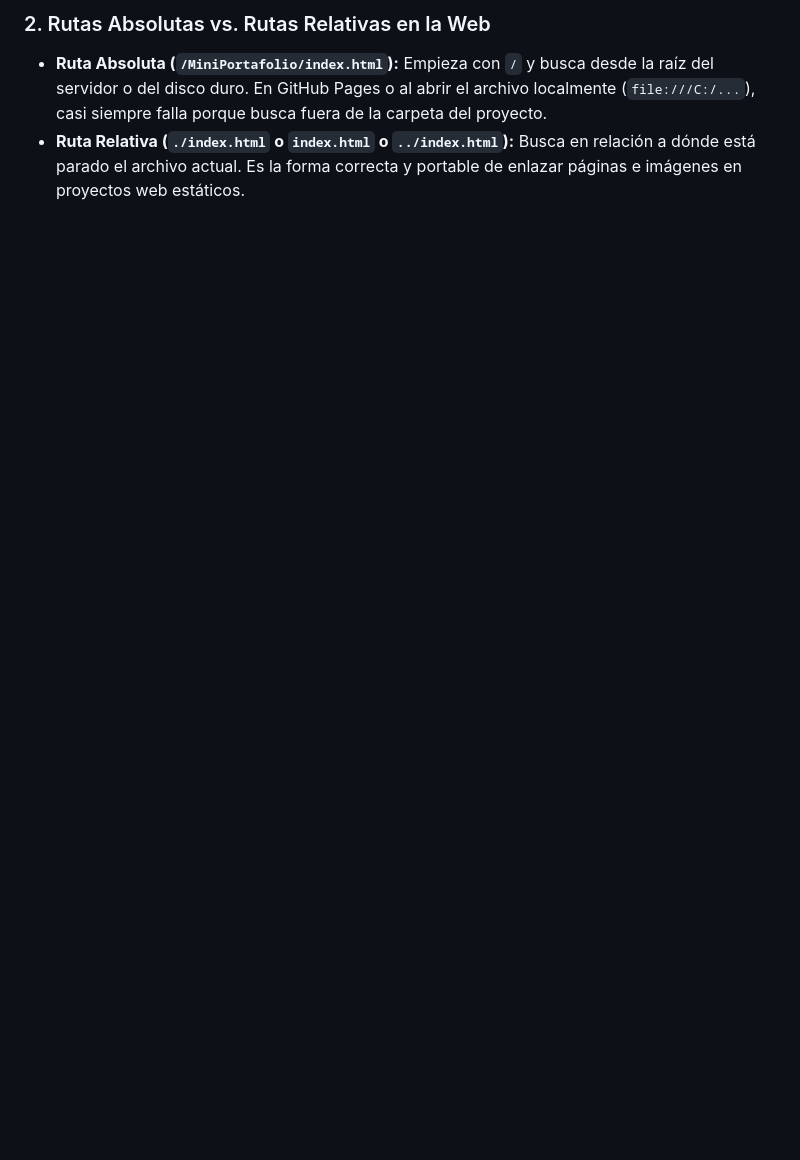
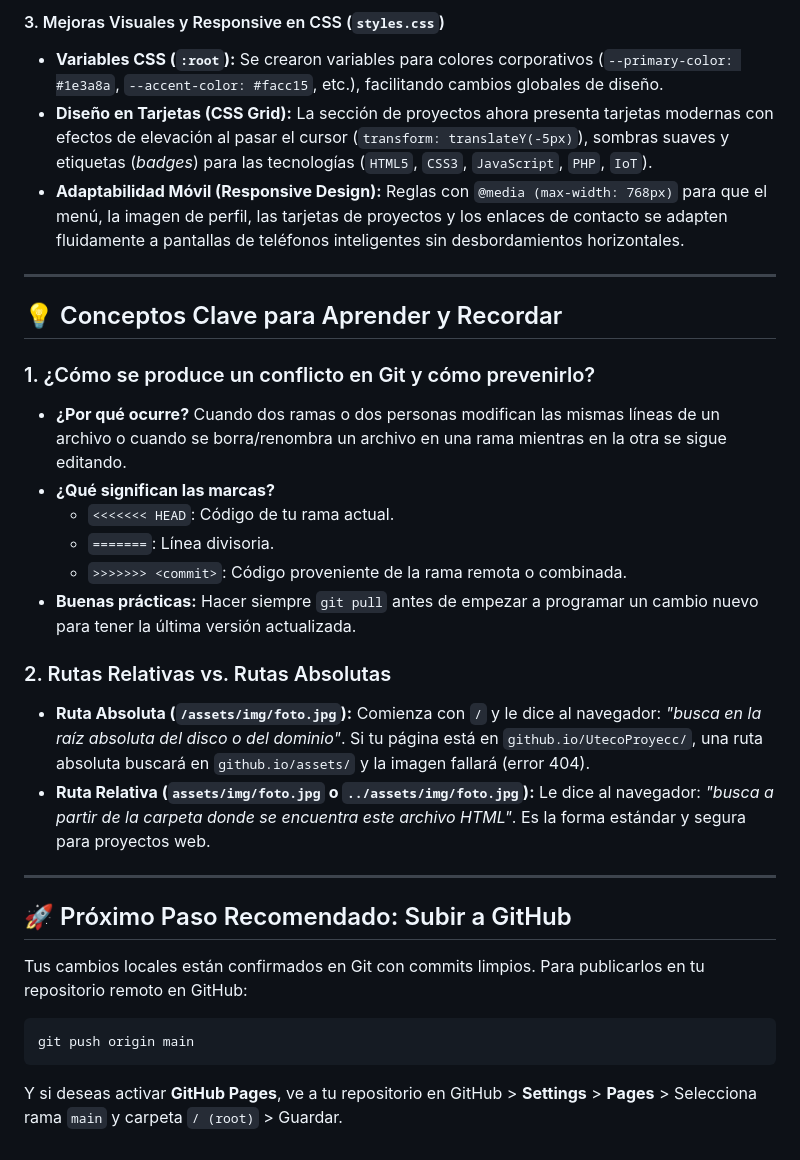
Before and after one commit to Jaco-design/UtecoProyecc, a Markdown page: DOCUMENTACION.md, the part around one of its changes. GitHub-like rendering; blank space fills up the shorter version.

````diff
--- a/DOCUMENTACION.md
+++ b/DOCUMENTACION.md
@@ -62,4 +95,31 @@ Ocurre cuando dos personas (o tú mismo desde dos lugares diferentes) modifican
 
-### 2. Rutas Absolutas vs. Rutas Relativas en la Web
-* **Ruta Absoluta (`/MiniPortafolio/index.html`):** Empieza con `/` y busca desde la raíz del servidor o del disco duro. En GitHub Pages o al abrir el archivo localmente (`file:///C:/...`), casi siempre falla porque busca fuera de la carpeta del proyecto.
-* **Ruta Relativa (`./index.html` o `index.html` o `../index.html`):** Busca en relación a dónde está parado el archivo actual. Es la forma correcta y portable de enlazar páginas e imágenes en proyectos web estáticos.
+#### 3. Mejoras Visuales y Responsive en CSS (`styles.css`)
+* **Variables CSS (`:root`):** Se crearon variables para colores corporativos (`--primary-color: #1e3a8a`, `--accent-color: #facc15`, etc.), facilitando cambios globales de diseño.
+* **Diseño en Tarjetas (CSS Grid):** La sección de proyectos ahora presenta tarjetas modernas con efectos de elevación al pasar el cursor (`transform: translateY(-5px)`), sombras suaves y etiquetas (*badges*) para las tecnologías (`HTML5`, `CSS3`, `JavaScript`, `PHP`, `IoT`).
+* **Adaptabilidad Móvil (Responsive Design):** Reglas con `@media (max-width: 768px)` para que el menú, la imagen de perfil, las tarjetas de proyectos y los enlaces de contacto se adapten fluidamente a pantallas de teléfonos inteligentes sin desbordamientos horizontales.
+
+---
+
+## 💡 Conceptos Clave para Aprender y Recordar
+
+### 1. ¿Cómo se produce un conflicto en Git y cómo prevenirlo?
+* **¿Por qué ocurre?** Cuando dos ramas o dos personas modifican las mismas líneas de un archivo o cuando se borra/renombra un archivo en una rama mientras en la otra se sigue editando.
+* **¿Qué significan las marcas?**
+  * `<<<<<<< HEAD`: Código de tu rama actual.
+  * `=======`: Línea divisoria.
+  * `>>>>>>> <commit>`: Código proveniente de la rama remota o combinada.
+* **Buenas prácticas:** Hacer siempre `git pull` antes de empezar a programar un cambio nuevo para tener la última versión actualizada.
+
+### 2. Rutas Relativas vs. Rutas Absolutas
+* **Ruta Absoluta (`/assets/img/foto.jpg`):** Comienza con `/` y le dice al navegador: *"busca en la raíz absoluta del disco o del dominio"*. Si tu página está en `github.io/UtecoProyecc/`, una ruta absoluta buscará en `github.io/assets/` y la imagen fallará (error 404).
+* **Ruta Relativa (`assets/img/foto.jpg` o `../assets/img/foto.jpg`):** Le dice al navegador: *"busca a partir de la carpeta donde se encuentra este archivo HTML"*. Es la forma estándar y segura para proyectos web.
+
+---
+
+## 🚀 Próximo Paso Recomendado: Subir a GitHub
+
+Tus cambios locales están confirmados en Git con commits limpios. Para publicarlos en tu repositorio remoto en GitHub:
+```bash
+git push origin main
+```
+Y si deseas activar **GitHub Pages**, ve a tu repositorio en GitHub > **Settings** > **Pages** > Selecciona rama `main` y carpeta `/ (root)` > Guardar.
````
Also changed, not shown: other parts of DOCUMENTACION.md (+67 -34 lines).
